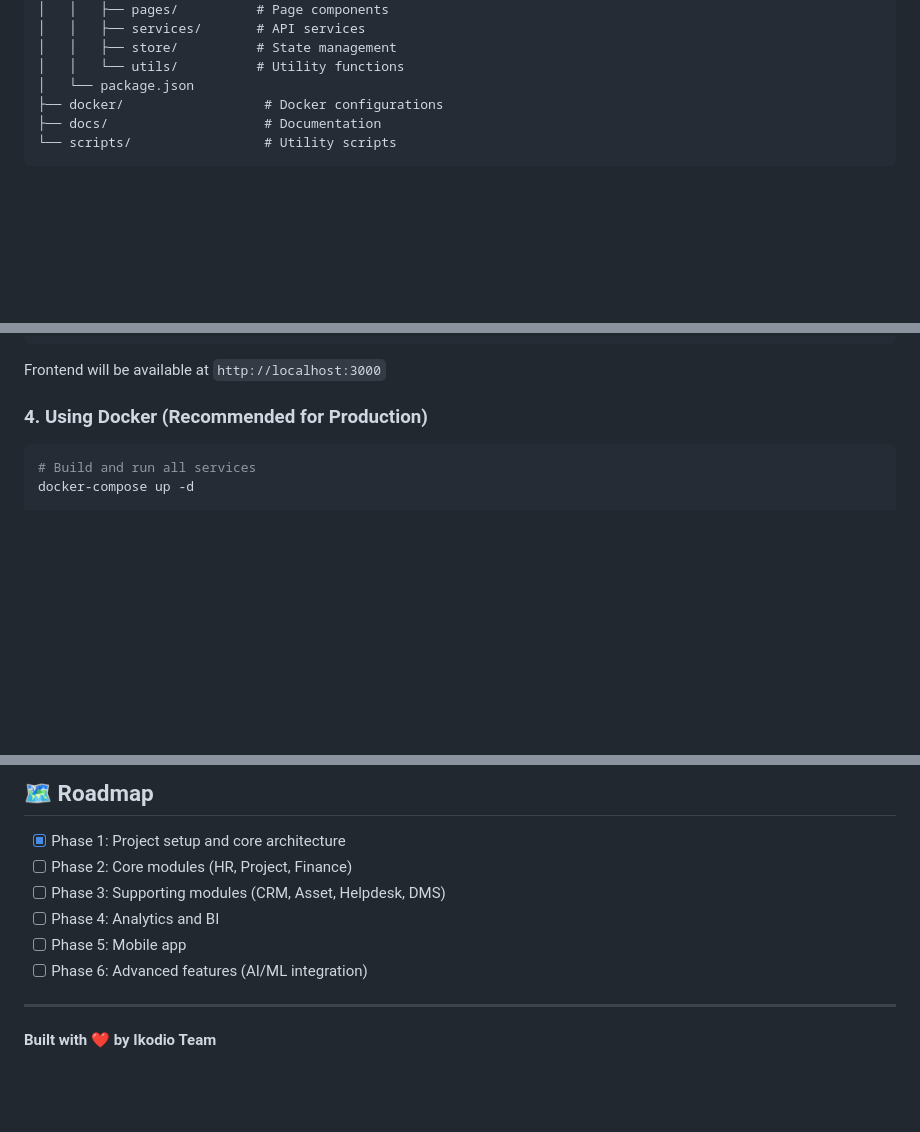
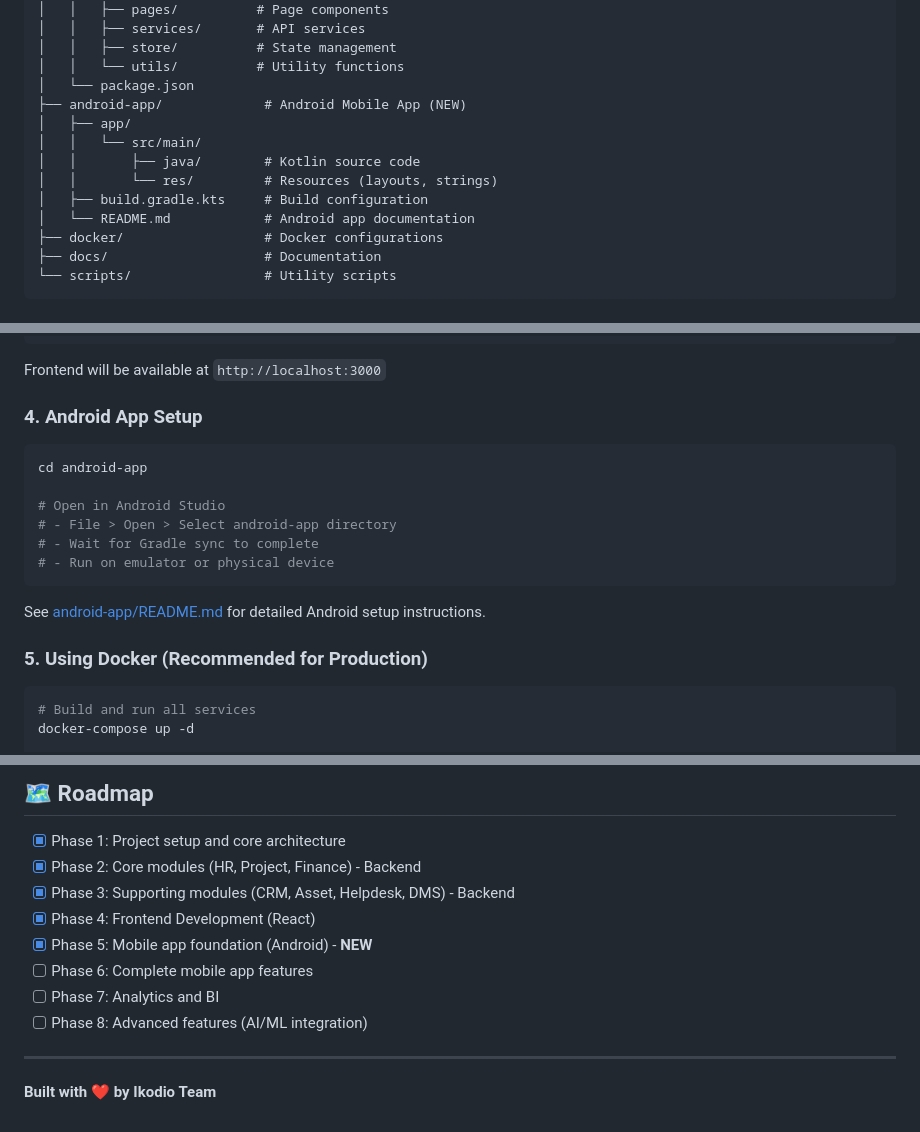
Before and after one commit to Hylmii/ERP-IKODIO, a Markdown page: README.md, 3 parts joined by grey strips. GitHub-like rendering; blank space fills up the shorter version.

Commit message:
Add comprehensive Android app documentation and update main README
Co-authored-by: Hylmii <126237223+Hylmii@users.noreply.github.com>

````diff
--- a/README.md
+++ b/README.md
@@ -59,6 +59,13 @@ ikodio-erp/
 │   │   ├── store/          # State management
 │   │   └── utils/          # Utility functions
 │   └── package.json
+├── android-app/             # Android Mobile App (NEW)
+│   ├── app/
+│   │   └── src/main/
+│   │       ├── java/        # Kotlin source code
+│   │       └── res/         # Resources (layouts, strings)
+│   ├── build.gradle.kts     # Build configuration
+│   └── README.md            # Android app documentation
 ├── docker/                  # Docker configurations
 ├── docs/                    # Documentation
 └── scripts/                 # Utility scripts
@@ -154,7 +169,20 @@ npm run dev
 
 Frontend will be available at `http://localhost:3000`
 
-### 4. Using Docker (Recommended for Production)
+### 4. Android App Setup
+
+```bash
+cd android-app
+
+# Open in Android Studio
+# - File > Open > Select android-app directory
+# - Wait for Gradle sync to complete
+# - Run on emulator or physical device
+```
+
+See [android-app/README.md](./android-app/README.md) for detailed Android setup instructions.
+
+### 5. Using Docker (Recommended for Production)
 
 ```bash
 # Build and run all services
@@ -291,11 +319,13 @@ For support and questions:
 ## 🗺️ Roadmap
 
 - [x] Phase 1: Project setup and core architecture
-- [ ] Phase 2: Core modules (HR, Project, Finance)
-- [ ] Phase 3: Supporting modules (CRM, Asset, Helpdesk, DMS)
-- [ ] Phase 4: Analytics and BI
-- [ ] Phase 5: Mobile app
-- [ ] Phase 6: Advanced features (AI/ML integration)
+- [x] Phase 2: Core modules (HR, Project, Finance) - Backend
+- [x] Phase 3: Supporting modules (CRM, Asset, Helpdesk, DMS) - Backend
+- [x] Phase 4: Frontend Development (React)
+- [x] Phase 5: Mobile app foundation (Android) - **NEW**
+- [ ] Phase 6: Complete mobile app features
+- [ ] Phase 7: Analytics and BI
+- [ ] Phase 8: Advanced features (AI/ML integration)
 
 ---
 
````
Also changed, not shown: other parts of README.md (+8 -0 lines), android-app/IMPLEMENTATION.md (added, +383 -0 lines).
